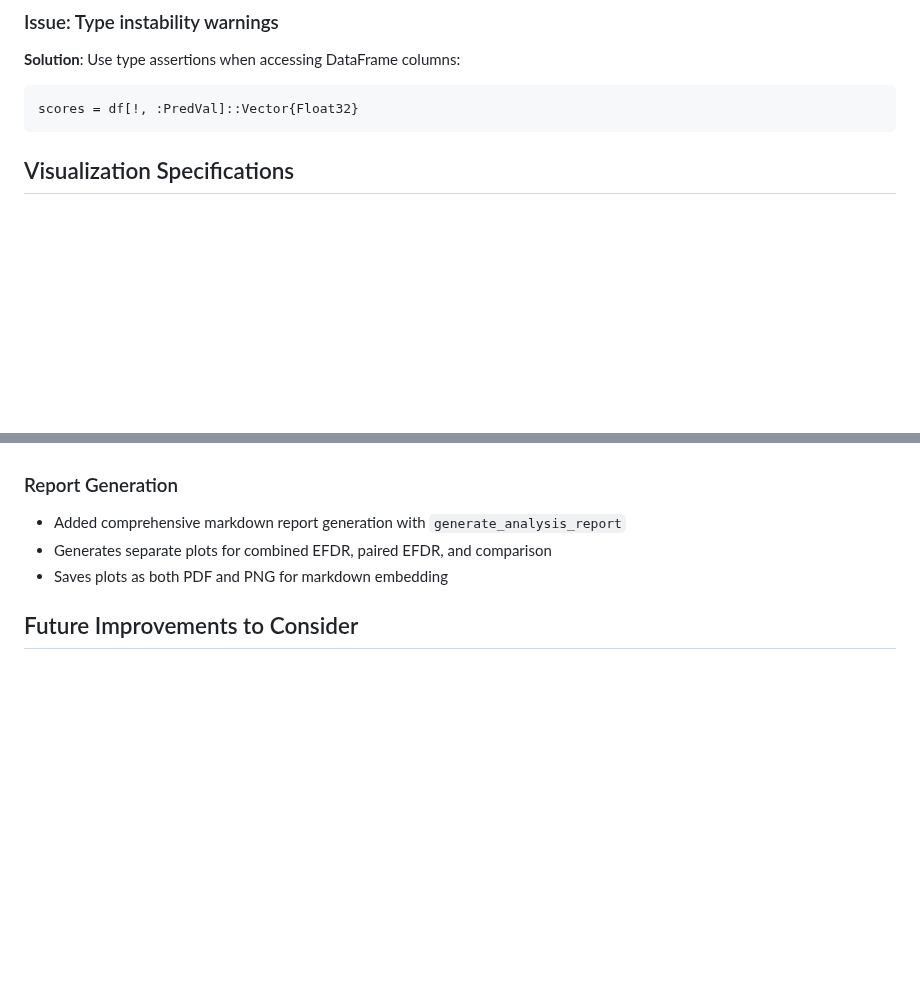
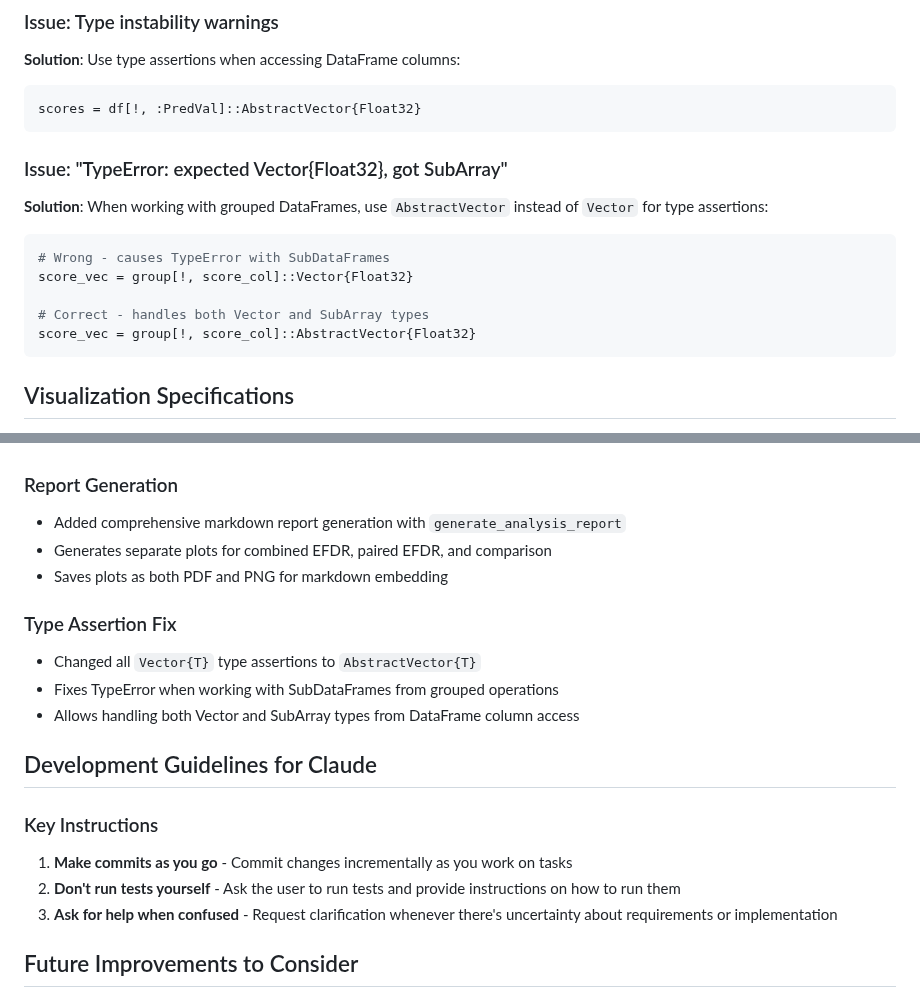
Before and after one commit to nwamsley1/EntrapmentAnalyses.jl, a Markdown page: CLAUDE.md, 2 parts joined by grey strips. GitHub-like rendering; blank space fills up the shorter version.

Commit message:
Add development guidelines for Claude to CLAUDE.md
- Make commits as you go
- Don't run tests yourself - ask user to run them
- Ask for help when confused

````diff
--- a/CLAUDE.md
+++ b/CLAUDE.md
@@ -159,7 +159,17 @@ include("test/unit/test_protein_analysis.jl")
 ### Issue: Type instability warnings
 **Solution**: Use type assertions when accessing DataFrame columns:
 ```julia
-scores = df[!, :PredVal]::Vector{Float32}
+scores = df[!, :PredVal]::AbstractVector{Float32}
+```
+
+### Issue: "TypeError: expected Vector{Float32}, got SubArray"
+**Solution**: When working with grouped DataFrames, use `AbstractVector` instead of `Vector` for type assertions:
+```julia
+# Wrong - causes TypeError with SubDataFrames
+score_vec = group[!, score_col]::Vector{Float32}
+
+# Correct - handles both Vector and SubArray types
+score_vec = group[!, score_col]::AbstractVector{Float32}
 ```
 
 ## Visualization Specifications
@@ -206,6 +216,18 @@ scores = df[!, :PredVal]::Vector{Float32}
 - Generates separate plots for combined EFDR, paired EFDR, and comparison
 - Saves plots as both PDF and PNG for markdown embedding
 
+### Type Assertion Fix
+- Changed all `Vector{T}` type assertions to `AbstractVector{T}`
+- Fixes TypeError when working with SubDataFrames from grouped operations
+- Allows handling both Vector and SubArray types from DataFrame column access
+
+## Development Guidelines for Claude
+
+### Key Instructions
+1. **Make commits as you go** - Commit changes incrementally as you work on tasks
+2. **Don't run tests yourself** - Ask the user to run tests and provide instructions on how to run them
+3. **Ask for help when confused** - Request clarification whenever there's uncertainty about requirements or implementation
+
 ## Future Improvements to Consider
 
 1. Parallelize per-file EFDR calculations
````
